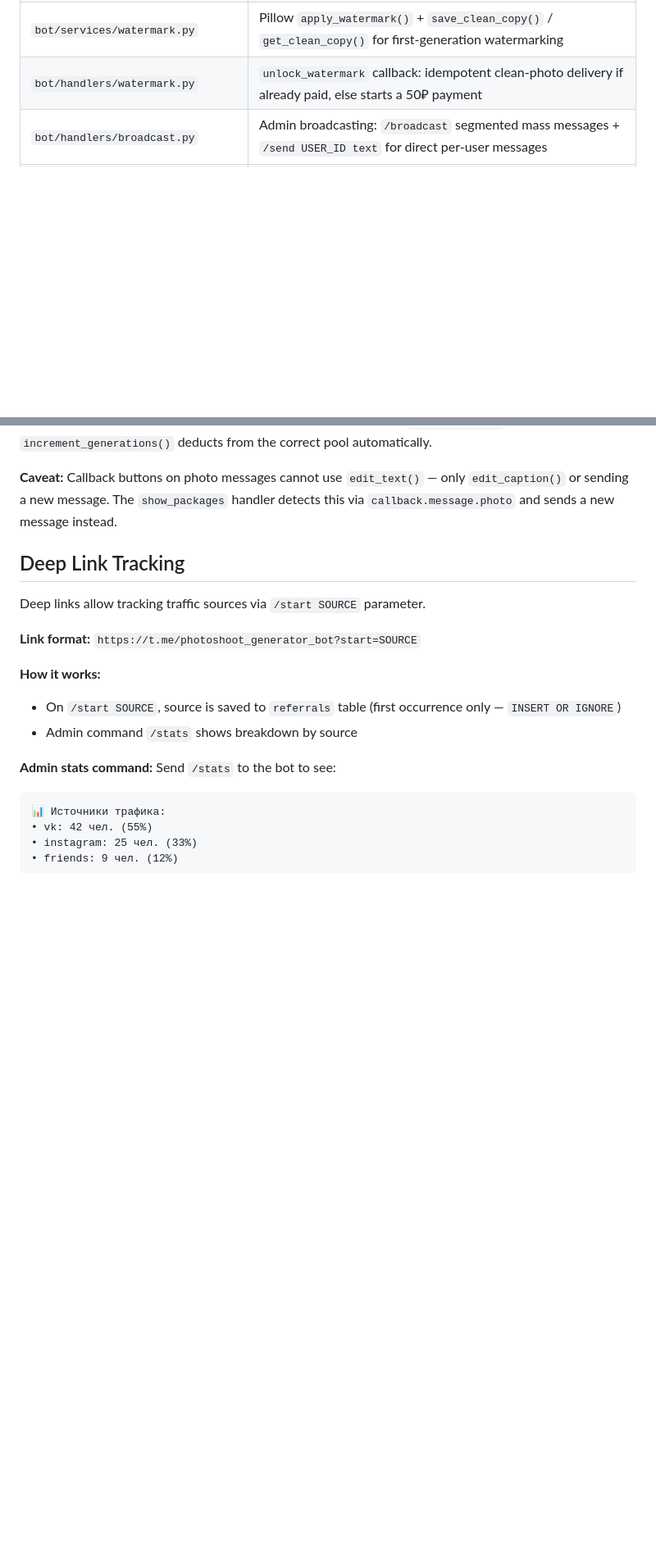
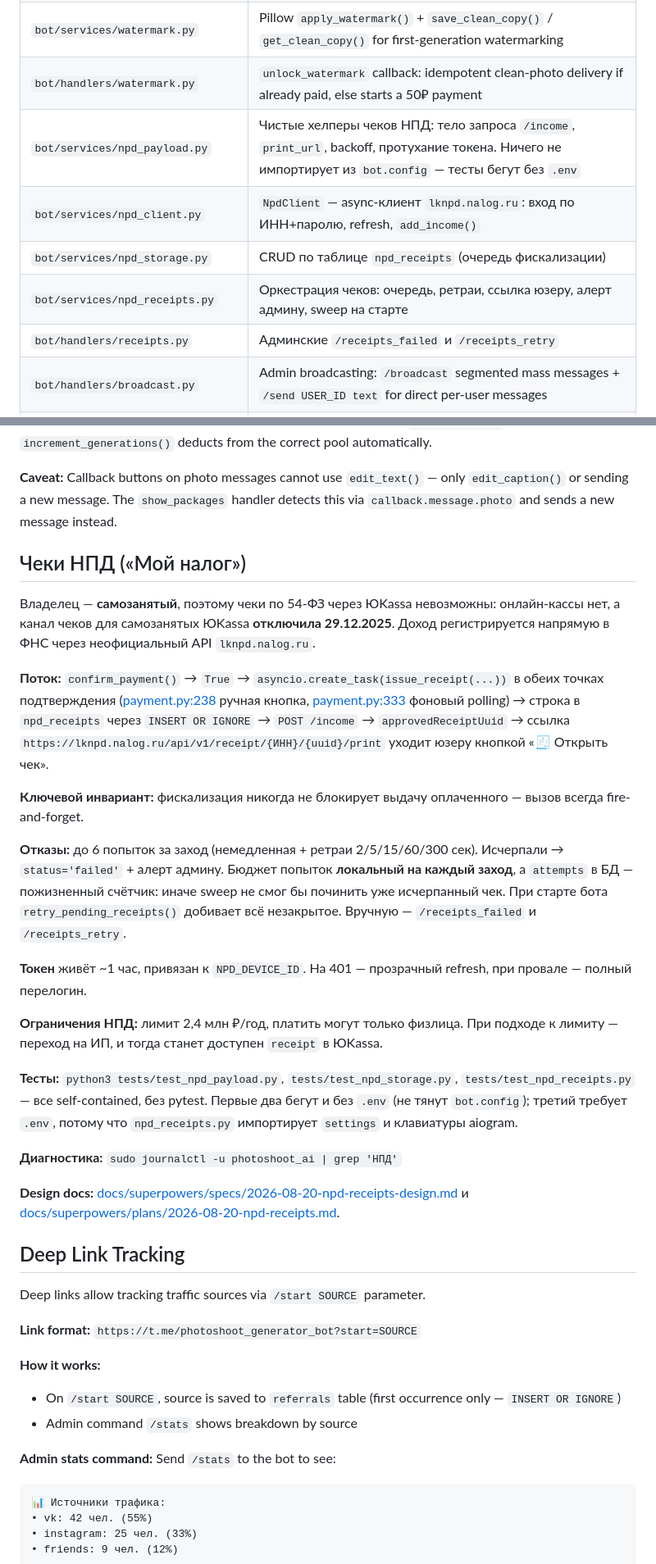
Before and after one commit to kudinow/photoshoot_bot, a Markdown page: CLAUDE.md, 2 parts joined by grey strips. Shown at 82% size. GitHub-like rendering; blank space fills up the shorter version.

Commit message:
docs: document НПД receipt integration
Co-Authored-By: Claude Opus 5 <noreply@anthropic.com>

```diff
--- a/CLAUDE.md
+++ b/CLAUDE.md
@@ -46,6 +46,11 @@ No test suite, linter, or build step exists. Dependencies: `pip install -r requi
 | `bot/handlers/rating.py` | Generation rating flow: star-click callbacks, low-rating admin forwarding (two-stage: photos + optional text), 5-star referral link surfacing, non-text catch-all in feedback state |
 | `bot/services/watermark.py` | Pillow `apply_watermark()` + `save_clean_copy()` / `get_clean_copy()` for first-generation watermarking |
 | `bot/handlers/watermark.py` | `unlock_watermark` callback: idempotent clean-photo delivery if already paid, else starts a 50₽ payment |
+| `bot/services/npd_payload.py` | Чистые хелперы чеков НПД: тело запроса `/income`, `print_url`, backoff, протухание токена. Ничего не импортирует из `bot.config` — тесты бегут без `.env` |
+| `bot/services/npd_client.py` | `NpdClient` — async-клиент `lknpd.nalog.ru`: вход по ИНН+паролю, refresh, `add_income()` |
+| `bot/services/npd_storage.py` | CRUD по таблице `npd_receipts` (очередь фискализации) |
+| `bot/services/npd_receipts.py` | Оркестрация чеков: очередь, ретраи, ссылка юзеру, алерт админу, sweep на старте |
+| `bot/handlers/receipts.py` | Админские `/receipts_failed` и `/receipts_retry` |
 | `bot/handlers/broadcast.py` | Admin broadcasting: `/broadcast` segmented mass messages + `/send USER_ID text` for direct per-user messages |
 | `bot/handlers/support.py` | In-bot two-way support chat: `/support` + `support_open` entry, `InSupportSession` filter relays user text/photo to admin (uid embedded), admin native-Reply routes back, close from either side |
 | `bot/services/yookassa_client.py` | Async wrapper over YooKassa SDK (payment creation + status check via `run_in_executor`) |
@@ -119,6 +128,44 @@ Step 1 of every generation is building a style-aware prompt via OpenRouter (GPT-
 **Credit consumption order:** Free generations first, then paid credits. `can_generate()` checks both pools. `increment_generations()` deducts from the correct pool automatically.
 
 **Caveat:** Callback buttons on photo messages cannot use `edit_text()` — only `edit_caption()` or sending a new message. The `show_packages` handler detects this via `callback.message.photo` and sends a new message instead.
+
+## Чеки НПД («Мой налог»)
+
+Владелец — **самозанятый**, поэтому чеки по 54-ФЗ через ЮKassa невозможны:
+онлайн-кассы нет, а канал чеков для самозанятых ЮKassa **отключила 29.12.2025**.
+Доход регистрируется напрямую в ФНС через неофициальный API `lknpd.nalog.ru`.
+
+**Поток:** `confirm_payment()` → `True` → `asyncio.create_task(issue_receipt(...))`
+в обеих точках подтверждения ([payment.py:238](bot/handlers/payment.py#L238) ручная
+кнопка, [payment.py:333](bot/handlers/payment.py#L333) фоновый polling) → строка в
+`npd_receipts` через `INSERT OR IGNORE` → `POST /income` → `approvedReceiptUuid` →
+ссылка `https://lknpd.nalog.ru/api/v1/receipt/{ИНН}/{uuid}/print` уходит юзеру
+кнопкой «🧾 Открыть чек».
+
+**Ключевой инвариант:** фискализация никогда не блокирует выдачу оплаченного —
+вызов всегда fire-and-forget.
+
+**Отказы:** до 6 попыток за заход (немедленная + ретраи 2/5/15/60/300 сек).
+Исчерпали → `status='failed'` + алерт админу. Бюджет попыток **локальный на каждый
+заход**, а `attempts` в БД — пожизненный счётчик: иначе sweep не смог бы починить
+уже исчерпанный чек. При старте бота `retry_pending_receipts()` добивает всё
+незакрытое. Вручную — `/receipts_failed` и `/receipts_retry`.
+
+**Токен** живёт ~1 час, привязан к `NPD_DEVICE_ID`. На 401 — прозрачный refresh,
+при провале — полный перелогин.
+
+**Ограничения НПД:** лимит 2,4 млн ₽/год, платить могут только физлица. При
+подходе к лимиту — переход на ИП, и тогда станет доступен `receipt` в ЮKassa.
+
+**Тесты:** `python3 tests/test_npd_payload.py`, `tests/test_npd_storage.py`,
+`tests/test_npd_receipts.py` — все self-contained, без pytest. Первые два бегут
+и без `.env` (не тянут `bot.config`); третий требует `.env`, потому что
+`npd_receipts.py` импортирует `settings` и клавиатуры aiogram.
+
+**Диагностика:** `sudo journalctl -u photoshoot_ai | grep 'НПД'`
+
+**Design docs:** [docs/superpowers/specs/2026-08-20-npd-receipts-design.md](docs/superpowers/specs/2026-08-20-npd-receipts-design.md)
+и [docs/superpowers/plans/2026-08-20-npd-receipts.md](docs/superpowers/plans/2026-08-20-npd-receipts.md).
 
 ## Deep Link Tracking
 
```
Also changed, not shown: other parts of CLAUDE.md (+4 -0 lines).
